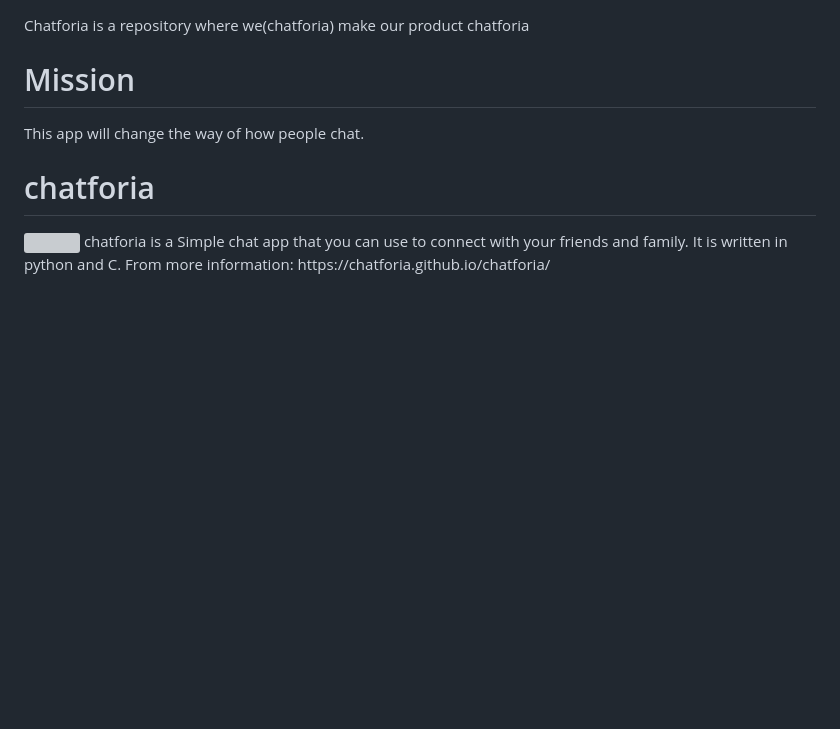
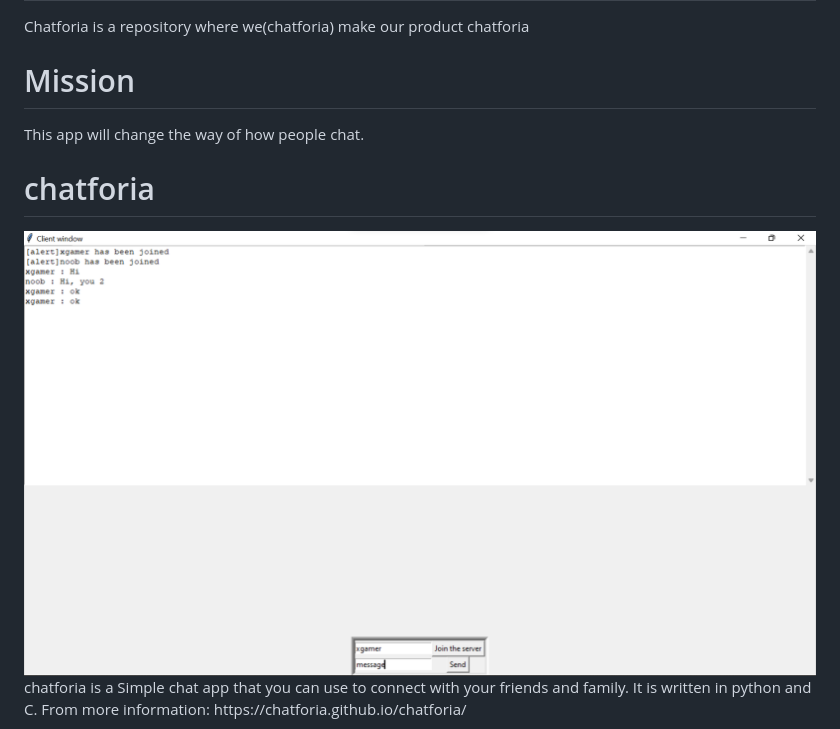
Before and after one commit to chatforia/chatforia, a Markdown page: README.md, the part around the change. GitHub-like rendering; pictures changed too: readmefiles/img/s1.png (added); blank space fills up the shorter version; grey boxes are pictures that could not be loaded.

Commit message:
refacter: added image again

```diff
--- a/README.md
+++ b/README.md
@@ -5,6 +5,6 @@
 <p>This app will change the way of how people chat.</p>
 
 # chatforia
-<img src="docs/img/s1.png">
+<img src="readmefiles/img/s1.png">
 chatforia is a Simple chat app that you can use to connect with your friends and family. It is written in python and C.
 From more information: https://chatforia.github.io/chatforia/
```
